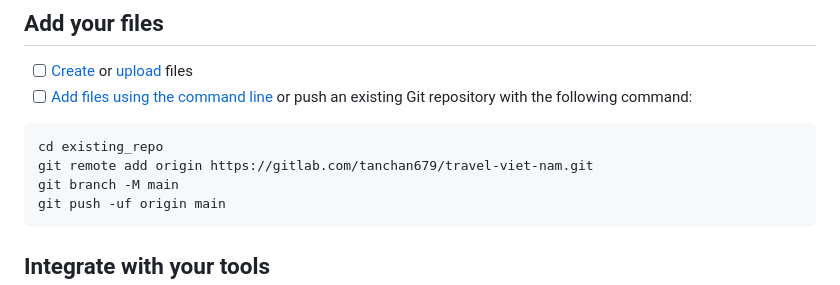
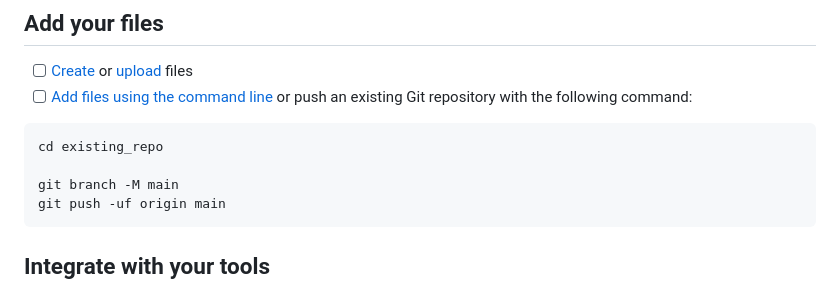
Before and after one commit to ToanManu/CT275-travel, a Markdown page: README.md, the part around the change. GitHub-like rendering.

````diff
--- a/README.md
+++ b/README.md
@@ -15,7 +15,7 @@ Already a pro? Just edit this README.md and make it your own. Want to make it ea
 
 ```
 cd existing_repo
-git remote add origin https://gitlab.com/tanchan679/travel-viet-nam.git
+
 git branch -M main
 git push -uf origin main
 ```
````
